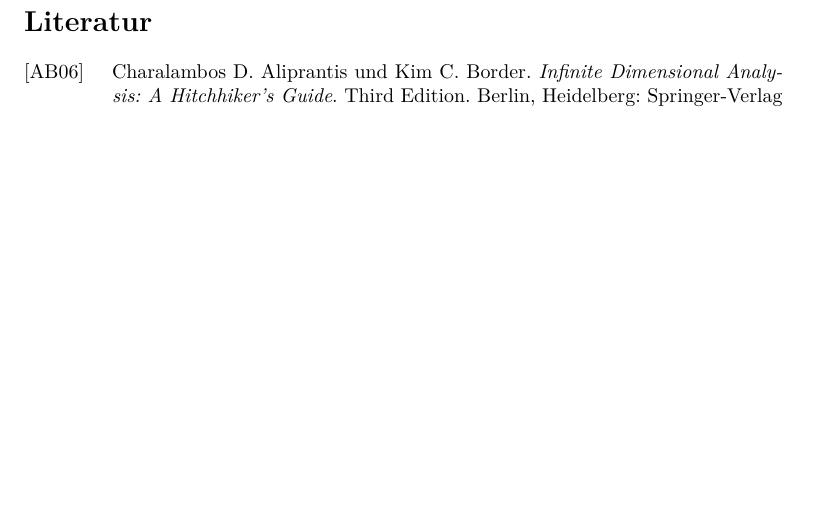
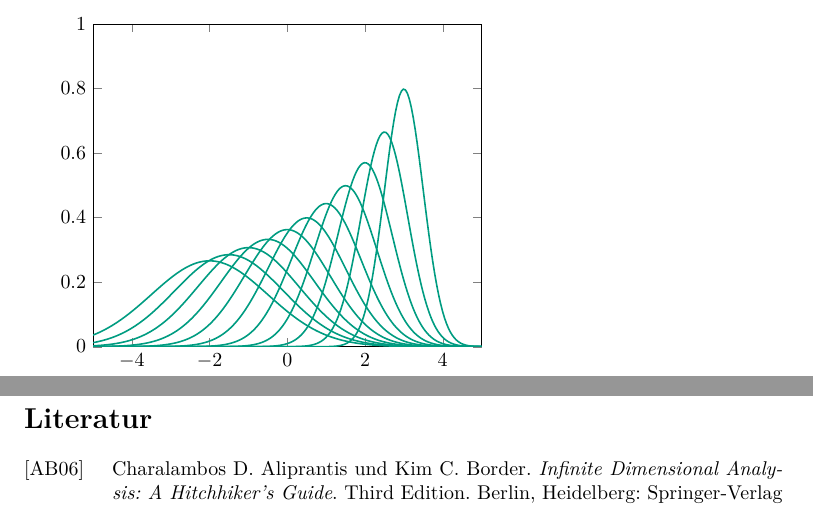
Before and after one commit to dan1elherbst/KIT-Bachelor-Thesis, a LaTeX document (main/main.tex, which reads content/wassersteinmetrik.tex, style/style.tex): part of page 34 of 36 before the commit and two parts of pages 34 and 35 of 37 after it, the two joined at a grey line, cut at the place of the change, the shorter picture padded with empty space. Compiled offline with pdfLaTeX.

Commit message:
Add first visualization

```diff
--- a/content/wassersteinmetrik.tex
+++ b/content/wassersteinmetrik.tex
@@ -276,4 +276,34 @@
 		$\mu_k \xrightarrow{w} \mu, \; k \to \infty$.
 	\end{proof}
 
+	\begin{tikzpicture}[define rgb/.code={\definecolor{mycolor}{RGB}{#1}},
+		rgb color/.style={define rgb={#1},mycolor}]
+
+
+		\def\startmu{-2}
+		\def\endmu{3}
+		\def\startsigma{1.5}
+		\def\endsigma{0.5}
+		\def\steps{10}
+		\definecolor{clr1}{RGB}{255,0,0}
+		\def\startr{0}
+		\def\startg{156}
+		\def\startb{129}
+		\def\endr{0}
+		\def\endg{0}
+		\def\endb{255}
+
+		\begin{axis}[xmax=5, ymax=1, xmin=-5, ymin=0, samples=200]
+			\foreach \t in {0,...,\steps}
+			{
+				\def\mu{\startmu + \t * (\endmu - \startmu) / \steps}
+				\def\sigma{\startsigma + \t * (\endsigma - \startsigma) / \steps}
+				%\def\r{\startr + \t * (\endr - \startr) / \steps}
+				%\def\g{\startg + \t * (\endg - \startg) / \steps}
+				%\def\b{\startb + \t * (\endb - \startb) / \steps}
+				\addplot[rgb color={0, 156, 129}, thick]  {gauss(x, \mu, \sigma)};
+			}
+		\end{axis}
+	\end{tikzpicture}
+
 \end{document}
--- a/style/style.tex
+++ b/style/style.tex
@@ -29,6 +29,8 @@
 \usepackage{mdframed} % framed theorems
 \usepackage{csquotes}
 \usepackage{titlesec} % new page after every section
+\usepackage{tikz}
+\usepackage{pgfplots}
 \newcommand{\sectionbreak}{\clearpage}
 
 
@@ -132,3 +134,11 @@
 \newenvironment{itemizethm}{\vspace*{0.5em} \begin{itemize}}{\end{itemize} \vspace*{0.5em}}
 \newenvironment{enumeratethm}{\vspace*{0.5em} \begin{enumerate}[label=(\alph*)]}{\end{enumerate} \vspace*{0.5em}}
 \newenvironment{equivalentthm}{\vspace*{0.5em} \begin{enumerate}[label=(\roman*)]}{\end{enumerate} \vspace*{0.5em}}
+
+
+
+%pgfplots
+
+\pgfmathdeclarefunction{gauss}{3}{%
+	\pgfmathparse{1/(#3*sqrt(2*pi))*exp(-((#1-#2)^2)/(2*#3^2))}%
+}
```
Also changed, not shown: main/main.pdf.
